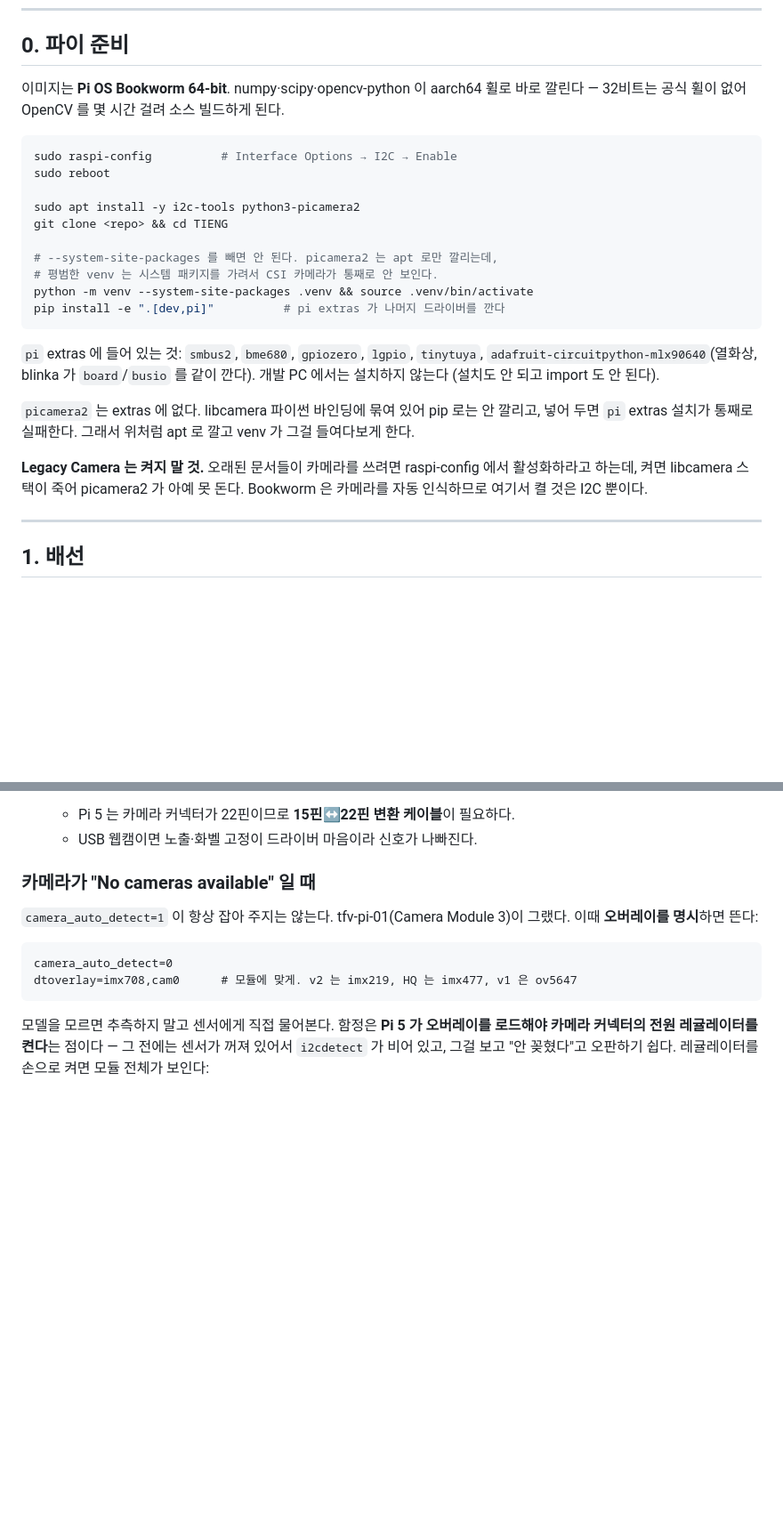
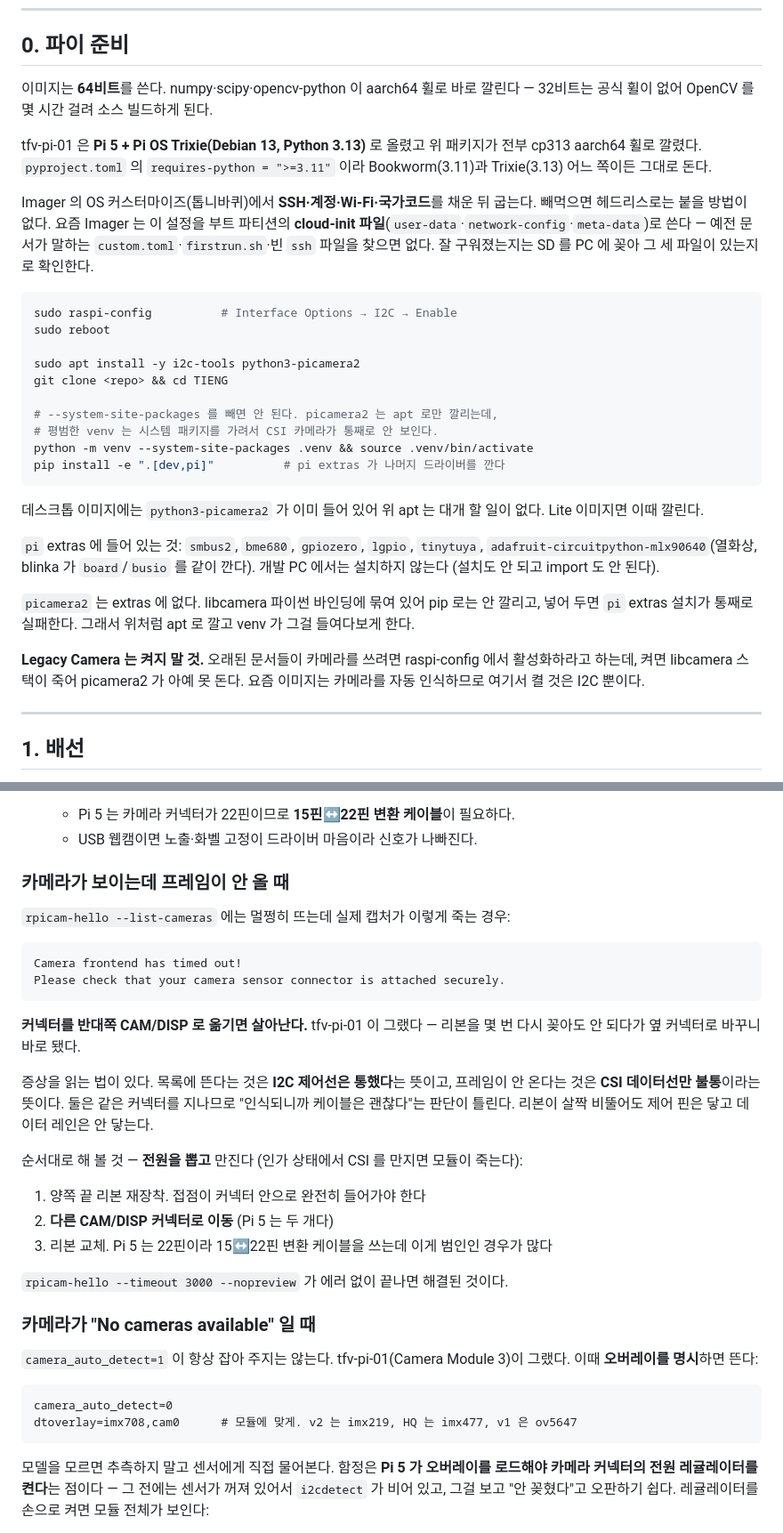
Before and after one commit to aeron1120/TIENG, a Markdown page: docs/hardware.md, 2 parts joined by grey strips. Shown at 89% size. GitHub-like rendering; blank space fills up the shorter version.

Commit message:
docs: 실기에서 확인된 것으로 고친다
tfv-pi-01 을 올리면서 문서와 다른 지점이 여럿 나왔다. 추측으로 미리 고치지 않고
실제로 겪은 것만 반영한다.

이미지를 Bookworm 으로 못 박아 두었는데 지금 Imager 가 주는 것은 Trixie(Debian 13,
Python 3.13)다. 그대로 깔린다 — opencv·scipy 가 cp313 aarch64 휠로 왔다. 버전을
박는 대신 64비트만 요구하고, 검증된 조합을 적어 둔다.

Imager 커스터마이즈가 cloud-init 으로 바뀐 것도 적는다. custom.toml 이나 빈 ssh
파일을 찾다가 "설정이 안 들어갔다"고 오판하기 쉽다 — 실제로 그렇게 한참 헤맸다.
SD 를 PC 에 꽂아 user-data 가 있는지 보는 게 확인 방법이다.

카메라 절을 하나 더 만든다. list-cameras 에는 뜨는데 프레임이 안 오는 경우가
있었고, 답은 **반대쪽 CAM 커넥터로 옮기는 것**이었다. 리본을 몇 번 다시 꽂아도
안 되다가 커넥터를 바꾸니 바로 됐다. 목록에 뜨는 것은 I2C 제어선이 통했다는
뜻일 뿐이라 "인식되니 케이블은 괜찮다"가 틀린다는 것도 같이 적었다.

§4 는 파이에서 그대로 따라 하면 안 되던 부분이다. 노드가 이미지에 없어서 npm run
dev 가 바로 실패하고, 애초에 파이에서는 빌드해서 8000 한 포트로 내보내는 편이 맞다
(api/main.py 가 web/dist 를 자동으로 문다). 로그인 관문이 생긴 뒤로 첫 화면이
회원가입이라는 것도 적어 둔다 — 비회원으로 들어가면 시스템 상태가 안 보여서
"카드가 왜 없지"로 이어진다.

selftest 항목 수는 23 에서 28 로.

Co-Authored-By: Claude Opus 5 <noreply@anthropic.com>

````diff
--- a/docs/hardware.md
+++ b/docs/hardware.md
@@ -11,8 +11,18 @@
 
 ## 0. 파이 준비
 
-이미지는 **Pi OS Bookworm 64-bit**. numpy·scipy·opencv-python 이 aarch64 휠로 바로
-깔린다 — 32비트는 공식 휠이 없어 OpenCV 를 몇 시간 걸려 소스 빌드하게 된다.
+이미지는 **64비트**를 쓴다. numpy·scipy·opencv-python 이 aarch64 휠로 바로 깔린다 —
+32비트는 공식 휠이 없어 OpenCV 를 몇 시간 걸려 소스 빌드하게 된다.
+
+tfv-pi-01 은 **Pi 5 + Pi OS Trixie(Debian 13, Python 3.13)** 로 올렸고 위 패키지가
+전부 cp313 aarch64 휠로 깔렸다. `pyproject.toml` 의 `requires-python = ">=3.11"` 이라
+Bookworm(3.11)과 Trixie(3.13) 어느 쪽이든 그대로 돈다.
+
+Imager 의 OS 커스터마이즈(톱니바퀴)에서 **SSH·계정·Wi-Fi·국가코드**를 채운 뒤 굽는다.
+빼먹으면 헤드리스로는 붙을 방법이 없다. 요즘 Imager 는 이 설정을 부트 파티션의
+**cloud-init 파일**(`user-data`·`network-config`·`meta-data`)로 쓴다 — 예전 문서가
+말하는 `custom.toml`·`firstrun.sh`·빈 `ssh` 파일을 찾으면 없다. 잘 구워졌는지는 SD 를
+PC 에 꽂아 그 세 파일이 있는지로 확인한다.
 
 ```bash
 sudo raspi-config          # Interface Options → I2C → Enable
@@ -27,6 +37,9 @@ python -m venv --system-site-packages .venv && source .venv/bin/activate
 pip install -e ".[dev,pi]"          # pi extras 가 나머지 드라이버를 깐다
 ```
 
+데스크톱 이미지에는 `python3-picamera2` 가 이미 들어 있어 위 apt 는 대개 할 일이
+없다. Lite 이미지면 이때 깔린다.
+
 `pi` extras 에 들어 있는 것: `smbus2`, `bme680`, `gpiozero`, `lgpio`, `tinytuya`,
 `adafruit-circuitpython-mlx90640`(열화상, blinka 가 `board`/`busio` 를 같이 깐다).
 개발 PC 에서는 설치하지 않는다 (설치도 안 되고 import 도 안 된다).
@@ -36,8 +49,8 @@ pip install -e ".[dev,pi]"          # pi extras 가 나머지 드라이버를
 그걸 들여다보게 한다.
 
 **Legacy Camera 는 켜지 말 것.** 오래된 문서들이 카메라를 쓰려면 raspi-config 에서
-활성화하라고 하는데, 켜면 libcamera 스택이 죽어 picamera2 가 아예 못 돈다. Bookworm 은
-카메라를 자동 인식하므로 여기서 켤 것은 I2C 뿐이다.
+활성화하라고 하는데, 켜면 libcamera 스택이 죽어 picamera2 가 아예 못 돈다. 요즘
+이미지는 카메라를 자동 인식하므로 여기서 켤 것은 I2C 뿐이다.
 
 ---
 
@@ -83,6 +96,31 @@ pip install -e ".[dev,pi]"          # pi extras 가 나머지 드라이버를
   raw 프레임이다. 꽂았으면 `rpicam-hello --list-cameras` 에 보이는지부터 확인한다.
   - Pi 5 는 카메라 커넥터가 22핀이므로 **15핀↔22핀 변환 케이블**이 필요하다.
   - USB 웹캠이면 노출·화벨 고정이 드라이버 마음이라 신호가 나빠진다.
+
+### 카메라가 보이는데 프레임이 안 올 때
+
+`rpicam-hello --list-cameras` 에는 멀쩡히 뜨는데 실제 캡처가 이렇게 죽는 경우:
+
+```
+Camera frontend has timed out!
+Please check that your camera sensor connector is attached securely.
+```
+
+**커넥터를 반대쪽 CAM/DISP 로 옮기면 살아난다.** tfv-pi-01 이 그랬다 — 리본을 몇 번
+다시 꽂아도 안 되다가 옆 커넥터로 바꾸니 바로 됐다.
+
+증상을 읽는 법이 있다. 목록에 뜬다는 것은 **I2C 제어선은 통했다**는 뜻이고, 프레임이
+안 온다는 것은 **CSI 데이터선만 불통**이라는 뜻이다. 둘은 같은 커넥터를 지나므로
+"인식되니까 케이블은 괜찮다"는 판단이 틀린다. 리본이 살짝 비뚤어도 제어 핀은 닿고
+데이터 레인은 안 닿는다.
+
+순서대로 해 볼 것 — **전원을 뽑고** 만진다 (인가 상태에서 CSI 를 만지면 모듈이 죽는다):
+
+1. 양쪽 끝 리본 재장착. 접점이 커넥터 안으로 완전히 들어가야 한다
+2. **다른 CAM/DISP 커넥터로 이동** (Pi 5 는 두 개다)
+3. 리본 교체. Pi 5 는 22핀이라 15↔22핀 변환 케이블을 쓰는데 이게 범인인 경우가 많다
+
+`rpicam-hello --timeout 3000 --nopreview` 가 에러 없이 끝나면 해결된 것이다.
 
 ### 카메라가 "No cameras available" 일 때
 
````
Also changed, not shown: other parts of docs/hardware.md (+16 -3 lines).
